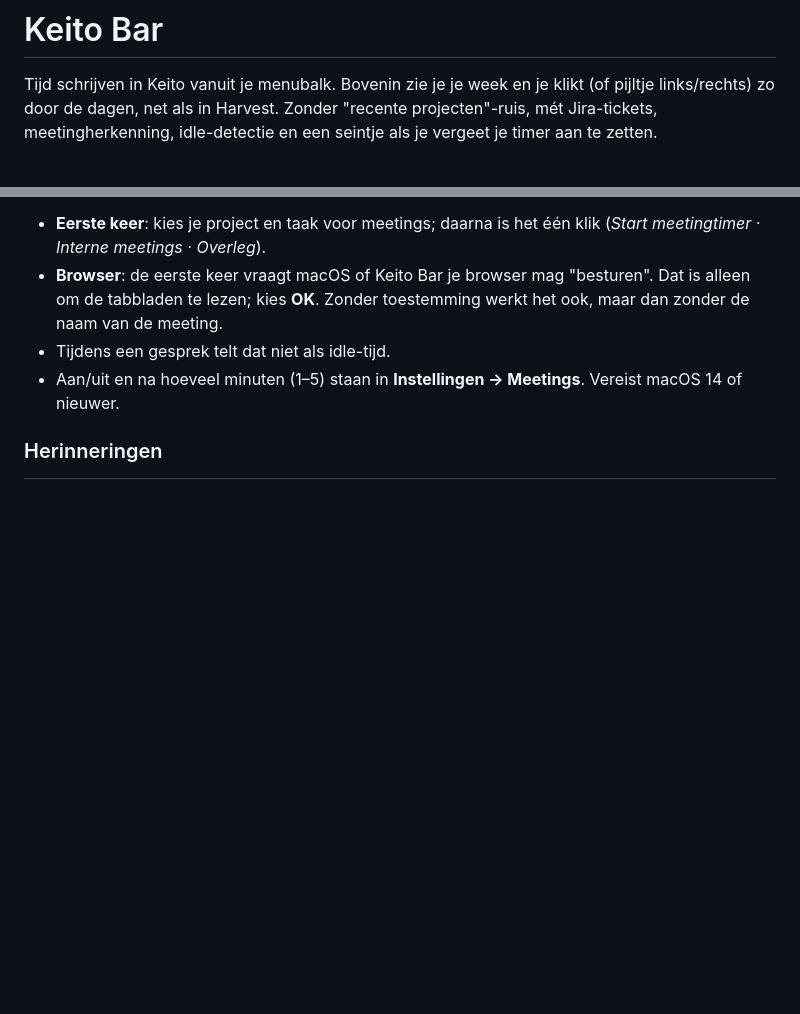
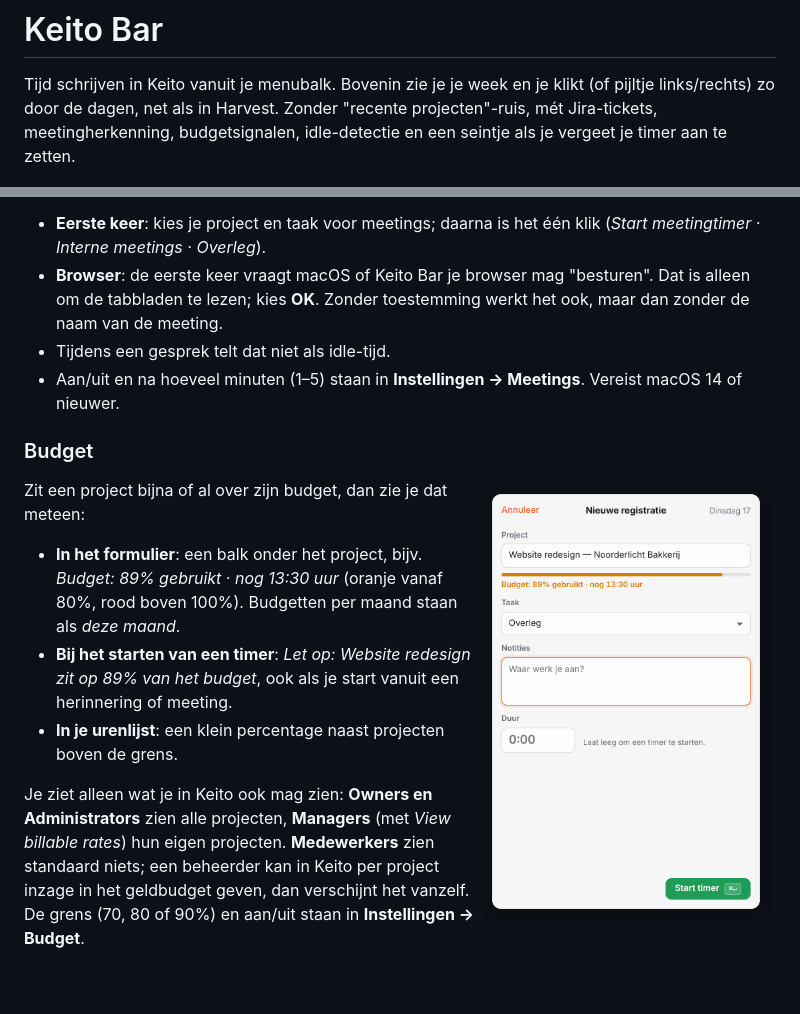
Before and after one commit to jimvaneijk/keito-bar, a Markdown page: README.md, 2 parts joined by grey strips. GitHub-like rendering; pictures changed too: docs/screenshots/budget.png (added); blank space fills up the shorter version.

Commit message:
feat: implement budget tracking and notifications for projects

```diff
--- a/README.md
+++ b/README.md
@@ -2,7 +2,7 @@
 
 Tijd schrijven in Keito vanuit je menubalk. Bovenin zie je je week en je klikt (of pijltje
 links/rechts) zo door de dagen, net als in Harvest. Zonder "recente projecten"-ruis, mét
-Jira-tickets, meetingherkenning, idle-detectie en een seintje als je vergeet je timer aan te zetten.
+Jira-tickets, meetingherkenning, budgetsignalen, idle-detectie en een seintje als je vergeet je timer aan te zetten.
 
 <p align="center">
   <img src="docs/screenshots/overzicht.png" alt="Keito Bar weekoverzicht, licht en donker" width="720">
@@ -126,3 +126,21 @@ met Google Meet of Teams en neemt de naam van de meeting over.
   zonder de naam van de meeting.
 - Tijdens een gesprek telt dat niet als idle-tijd.
 - Aan/uit en na hoeveel minuten (1–5) staan in **Instellingen → Meetings**. Vereist macOS 14 of nieuwer.
+
+### Budget
+
+<img src="docs/screenshots/budget.png" alt="Budget in het formulier" width="300" align="right">
+
+Zit een project bijna of al over zijn budget, dan zie je dat meteen:
+
+- **In het formulier**: een balk onder het project, bijv. *Budget: 89% gebruikt · nog 13:30 uur*
+  (oranje vanaf 80%, rood boven 100%). Budgetten per maand staan als *deze maand*.
+- **Bij het starten van een timer**: *Let op: Website redesign zit op 89% van het budget*,
+  ook als je start vanuit een herinnering of meeting.
+- **In je urenlijst**: een klein percentage naast projecten boven de grens.
+
+Je ziet alleen wat je in Keito ook mag zien: **Owners en Administrators** zien alle projecten,
+**Managers** (met *View billable rates*) hun eigen projecten. **Medewerkers** zien standaard
+niets; een beheerder kan in Keito per project inzage in het geldbudget geven, dan verschijnt
+het vanzelf. De grens (70, 80 of 90%) en aan/uit staan in **Instellingen → Budget**.
+
```
Also changed, not shown: other parts of README.md (+1 -0 lines), 6 other files.
